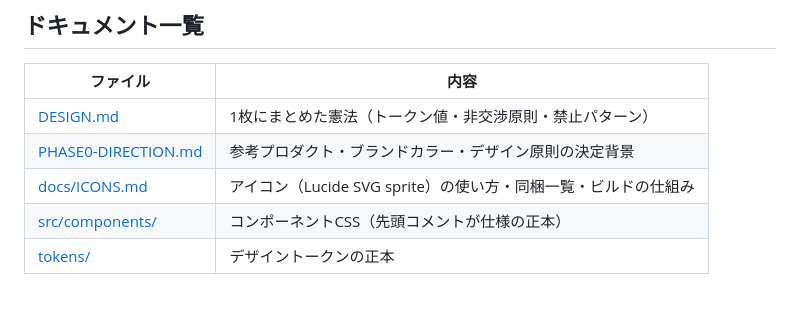
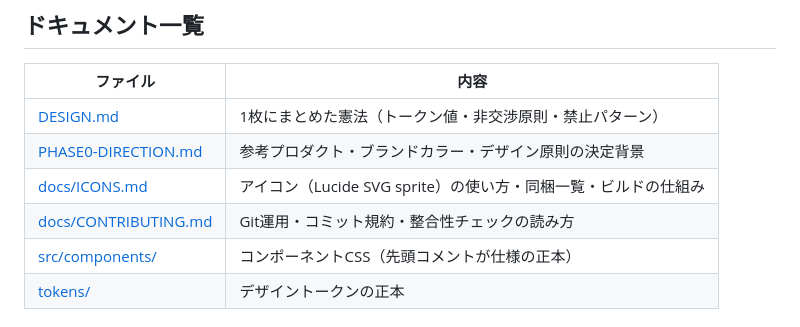
Before and after one commit to shingai-alt/my-design-system, a Markdown page: README.md, the part around the change. Drawn GitHub-style.

```diff
--- a/README.md
+++ b/README.md
@@ -81,6 +81,7 @@ npm run build
 | [DESIGN.md](DESIGN.md) | 1枚にまとめた憲法（トークン値・非交渉原則・禁止パターン） |
 | [PHASE0-DIRECTION.md](PHASE0-DIRECTION.md) | 参考プロダクト・ブランドカラー・デザイン原則の決定背景 |
 | [docs/ICONS.md](docs/ICONS.md) | アイコン（Lucide SVG sprite）の使い方・同梱一覧・ビルドの仕組み |
+| [docs/CONTRIBUTING.md](docs/CONTRIBUTING.md) | Git運用・コミット規約・整合性チェックの読み方 |
 | [src/components/](src/components/) | コンポーネントCSS（先頭コメントが仕様の正本） |
 | [tokens/](tokens/) | デザイントークンの正本 |
 
```
Also changed, not shown: docs/CONTRIBUTING.md (added, +88 -0 lines).
